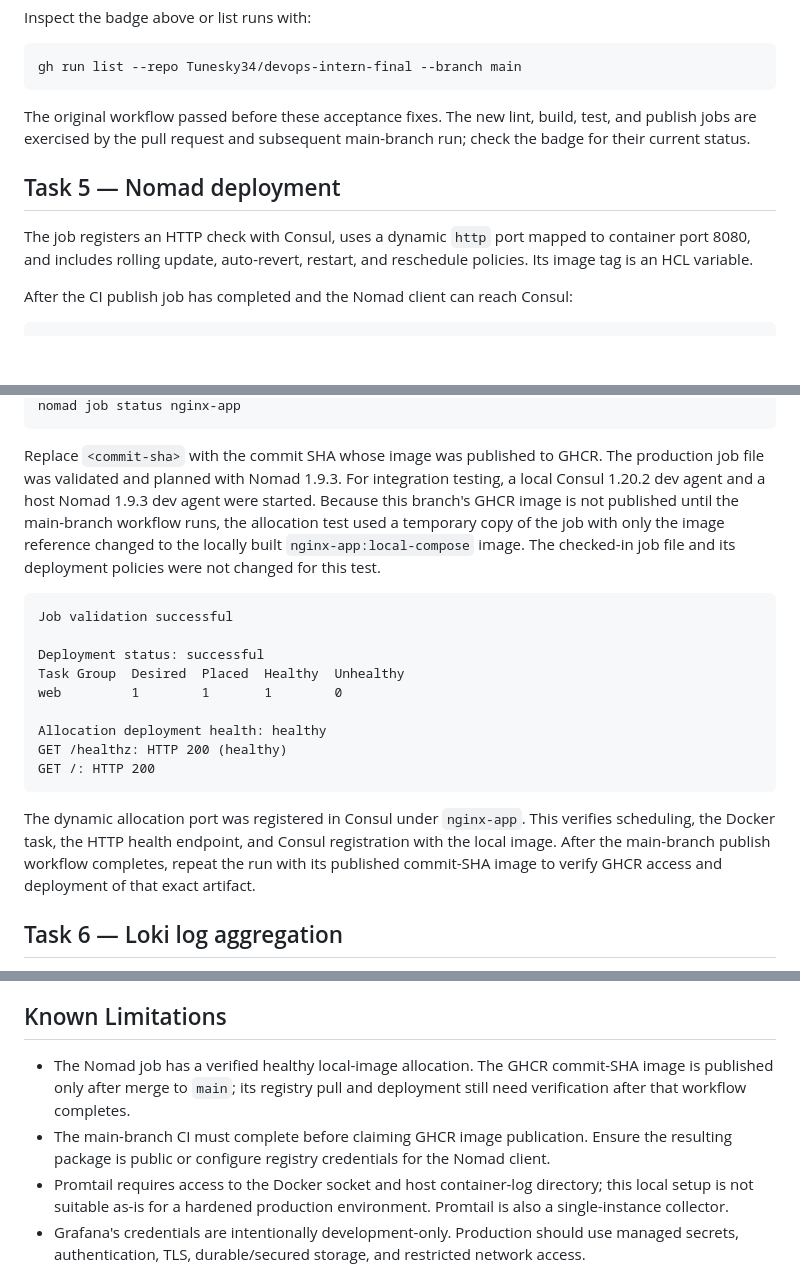
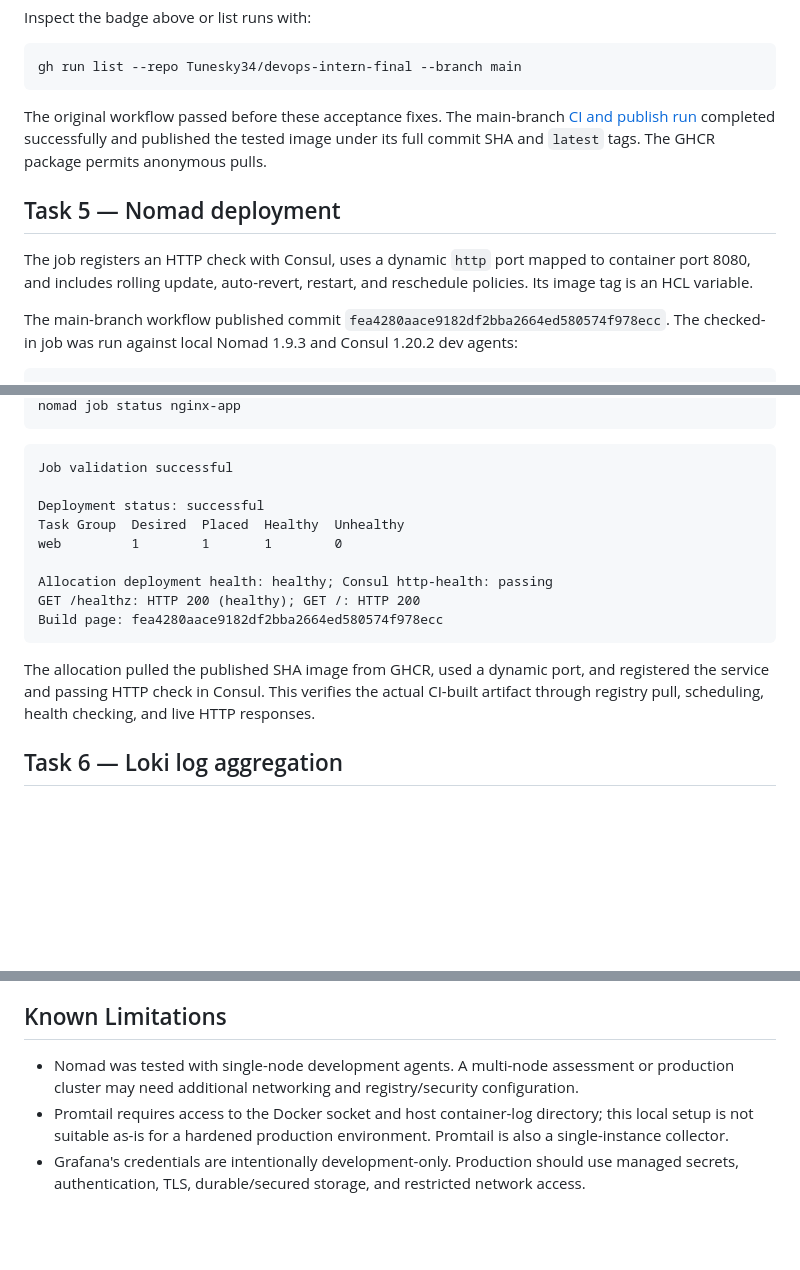
Before and after one commit to Tunesky34/devops-intern-final, a Markdown page: README.md, 3 parts joined by grey strips. Drawn GitHub-style; blank space fills up the shorter version.

Commit message:
docs: confirm published image deployment
Co-authored-by: Copilot <223556219+Copilot@users.noreply.github.com>

````diff
--- a/README.md
+++ b/README.md
@@ -166,9 +167,10 @@ Inspect the badge above or list runs with:
 gh run list --repo Tunesky34/devops-intern-final --branch main
 ```
 
-The original workflow passed before these acceptance fixes. The new lint,
-build, test, and publish jobs are exercised by the pull request and subsequent
-main-branch run; check the badge for their current status.
+The original workflow passed before these acceptance fixes. The main-branch
+[CI and publish run](https://github.com/Tunesky34/devops-intern-final/actions/runs/39218581590)
+completed successfully and published the tested image under its full commit
+SHA and `latest` tags. The GHCR package permits anonymous pulls.
 
 ## Task 5 — Nomad deployment
 
@@ -176,7 +178,9 @@ The job registers an HTTP check with Consul, uses a dynamic `http` port mapped
 to container port 8080, and includes rolling update, auto-revert, restart, and
 reschedule policies. Its image tag is an HCL variable.
 
-After the CI publish job has completed and the Nomad client can reach Consul:
+The main-branch workflow published commit
+`fea4280aace9182df2bba2664ed580574f978ecc`. The checked-in job was run against
+local Nomad 1.9.3 and Consul 1.20.2 dev agents:
 
 ```sh
 nomad job validate nomad/nginx-app.nomad.hcl
@@ -185,14 +189,5 @@ nomad job run -var="image_tag=<commit-sha>" nomad/nginx-app.nomad.hcl
 nomad job status nginx-app
 ```
-
-Replace `<commit-sha>` with the commit SHA whose image was published to GHCR.
-The production job file was validated and planned with Nomad 1.9.3. For
-integration testing, a local Consul 1.20.2 dev agent and a host Nomad 1.9.3
-dev agent were started. Because this branch's GHCR image is not published
-until the main-branch workflow runs, the allocation test used a temporary
-copy of the job with only the image reference changed to the locally built
-`nginx-app:local-compose` image. The checked-in job file and its deployment
-policies were not changed for this test.
 
 ```text
 Job validation successful
@@ -201,16 +196,15 @@ Deployment status: successful
 Task Group  Desired  Placed  Healthy  Unhealthy
 web         1        1       1        0
 
-Allocation deployment health: healthy
-GET /healthz: HTTP 200 (healthy)
-GET /: HTTP 200
+Allocation deployment health: healthy; Consul http-health: passing
+GET /healthz: HTTP 200 (healthy); GET /: HTTP 200
+Build page: fea4280aace9182df2bba2664ed580574f978ecc
 ```
 
-The dynamic allocation port was registered in Consul under `nginx-app`.
-This verifies scheduling, the Docker task, the HTTP health endpoint, and
-Consul registration with the local image. After the main-branch publish
-workflow completes, repeat the run with its published commit-SHA image to
-verify GHCR access and deployment of that exact artifact.
+The allocation pulled the published SHA image from GHCR, used a dynamic port,
+and registered the service and passing HTTP check in Consul. This verifies
+the actual CI-built artifact through registry pull, scheduling, health
+checking, and live HTTP responses.
 
 ## Task 6 — Loki log aggregation
 
@@ -267,12 +261,9 @@ removed only with `docker compose down --volumes`.
 
 ## Known Limitations
 
-- The Nomad job has a verified healthy local-image allocation. The GHCR
-  commit-SHA image is published only after merge to `main`; its registry pull
-  and deployment still need verification after that workflow completes.
-- The main-branch CI must complete before claiming GHCR image publication.
-  Ensure the resulting package is public or configure registry credentials
-  for the Nomad client.
+- Nomad was tested with single-node development agents. A multi-node
+  assessment or production cluster may need additional networking and
+  registry/security configuration.
 - Promtail requires access to the Docker socket and host container-log
   directory; this local setup is not suitable as-is for a hardened production
   environment. Promtail is also a single-instance collector.
````
Also changed, not shown: other parts of README.md (+4 -3 lines).
